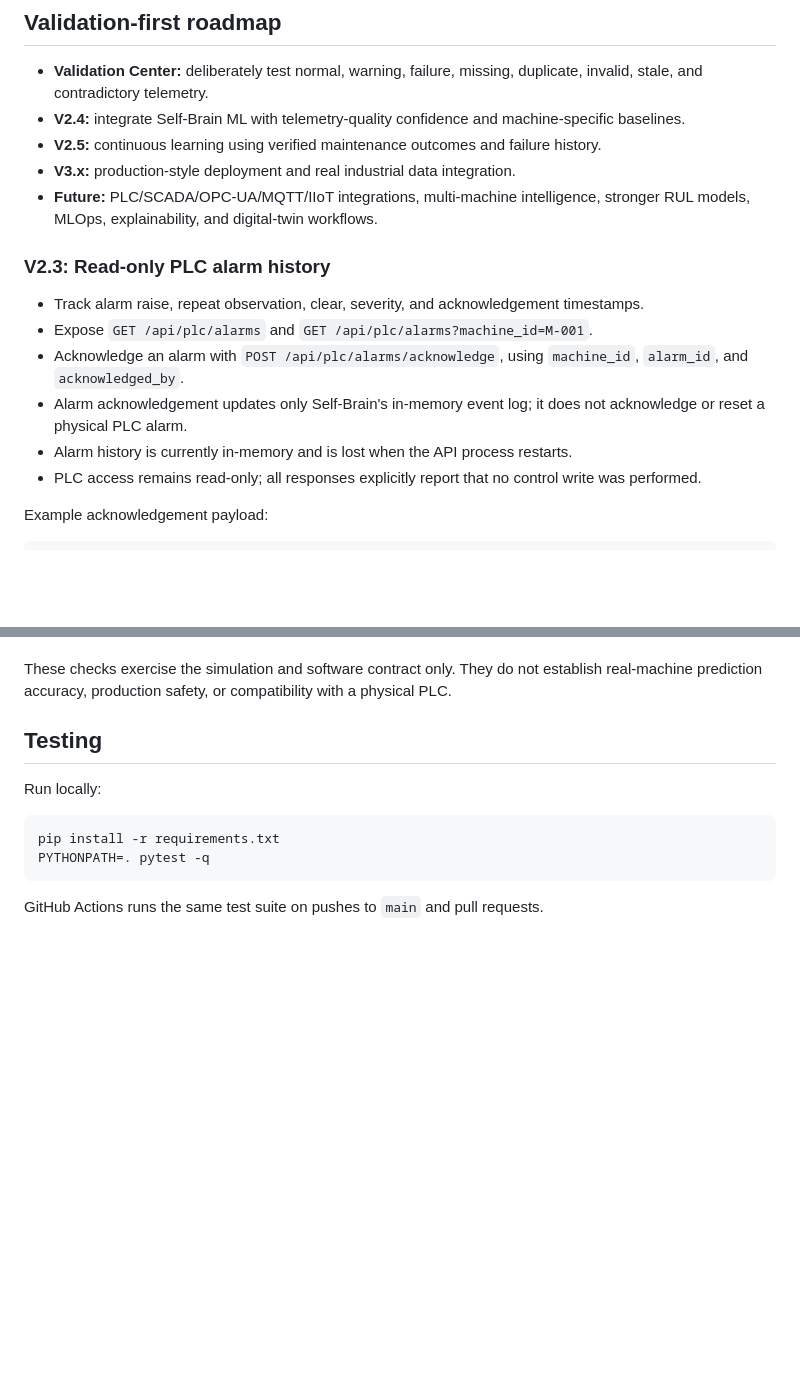
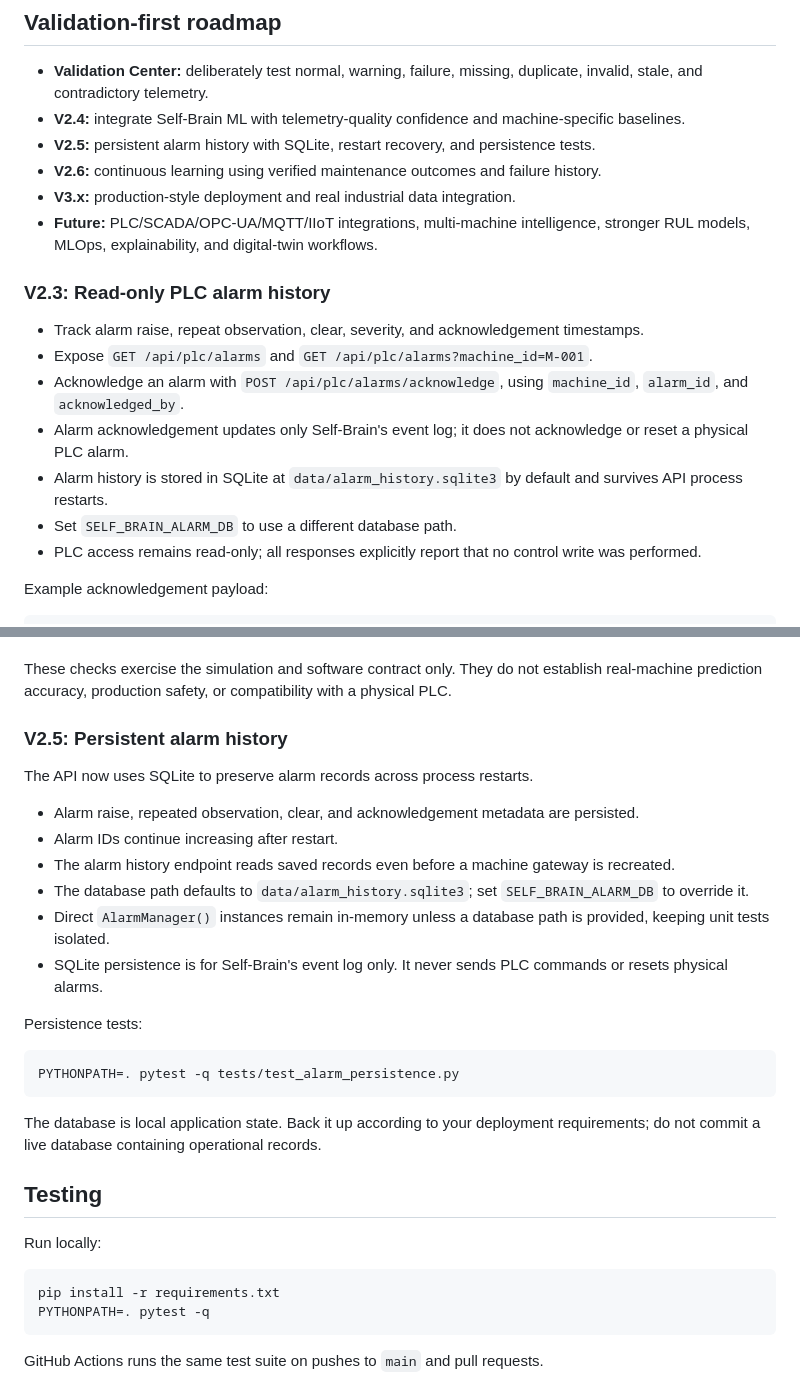
Before and after one commit to skajahar368-source/industrial-ai-self-brain, a Markdown page: README.md, 2 parts joined by grey strips. GitHub-like rendering; blank space fills up the shorter version.

Commit message:
Document V2.5 persistent alarm history

````diff
--- a/README.md
+++ b/README.md
@@ -108,7 +108,8 @@ The CI workflow runs the complete pytest suite on Python 3.11.
 
 - **Validation Center:** deliberately test normal, warning, failure, missing, duplicate, invalid, stale, and contradictory telemetry.
 - **V2.4:** integrate Self-Brain ML with telemetry-quality confidence and machine-specific baselines.
-- **V2.5:** continuous learning using verified maintenance outcomes and failure history.
+- **V2.5:** persistent alarm history with SQLite, restart recovery, and persistence tests.
+- **V2.6:** continuous learning using verified maintenance outcomes and failure history.
 - **V3.x:** production-style deployment and real industrial data integration.
 - **Future:** PLC/SCADA/OPC-UA/MQTT/IIoT integrations, multi-machine intelligence, stronger RUL models, MLOps, explainability, and digital-twin workflows.
 
@@ -117,8 +118,9 @@ The CI workflow runs the complete pytest suite on Python 3.11.
 - Track alarm raise, repeat observation, clear, severity, and acknowledgement timestamps.
 - Expose `GET /api/plc/alarms` and `GET /api/plc/alarms?machine_id=M-001`.
 - Acknowledge an alarm with `POST /api/plc/alarms/acknowledge`, using `machine_id`, `alarm_id`, and `acknowledged_by`.
-- Alarm acknowledgement updates only Self-Brain's in-memory event log; it does not acknowledge or reset a physical PLC alarm.
-- Alarm history is currently in-memory and is lost when the API process restarts.
+- Alarm acknowledgement updates only Self-Brain's event log; it does not acknowledge or reset a physical PLC alarm.
+- Alarm history is stored in SQLite at `data/alarm_history.sqlite3` by default and survives API process restarts.
+- Set `SELF_BRAIN_ALARM_DB` to use a different database path.
 - PLC access remains read-only; all responses explicitly report that no control write was performed.
 
 Example acknowledgement payload:
@@ -148,6 +150,25 @@ The suite covers:
 - invalid alarm inputs.
 
 These checks exercise the simulation and software contract only. They do not establish real-machine prediction accuracy, production safety, or compatibility with a physical PLC.
+
+### V2.5: Persistent alarm history
+
+The API now uses SQLite to preserve alarm records across process restarts.
+
+- Alarm raise, repeated observation, clear, and acknowledgement metadata are persisted.
+- Alarm IDs continue increasing after restart.
+- The alarm history endpoint reads saved records even before a machine gateway is recreated.
+- The database path defaults to `data/alarm_history.sqlite3`; set `SELF_BRAIN_ALARM_DB` to override it.
+- Direct `AlarmManager()` instances remain in-memory unless a database path is provided, keeping unit tests isolated.
+- SQLite persistence is for Self-Brain's event log only. It never sends PLC commands or resets physical alarms.
+
+Persistence tests:
+
+```bash
+PYTHONPATH=. pytest -q tests/test_alarm_persistence.py
+```
+
+The database is local application state. Back it up according to your deployment requirements; do not commit a live database containing operational records.
 
 ## Testing
 
````
